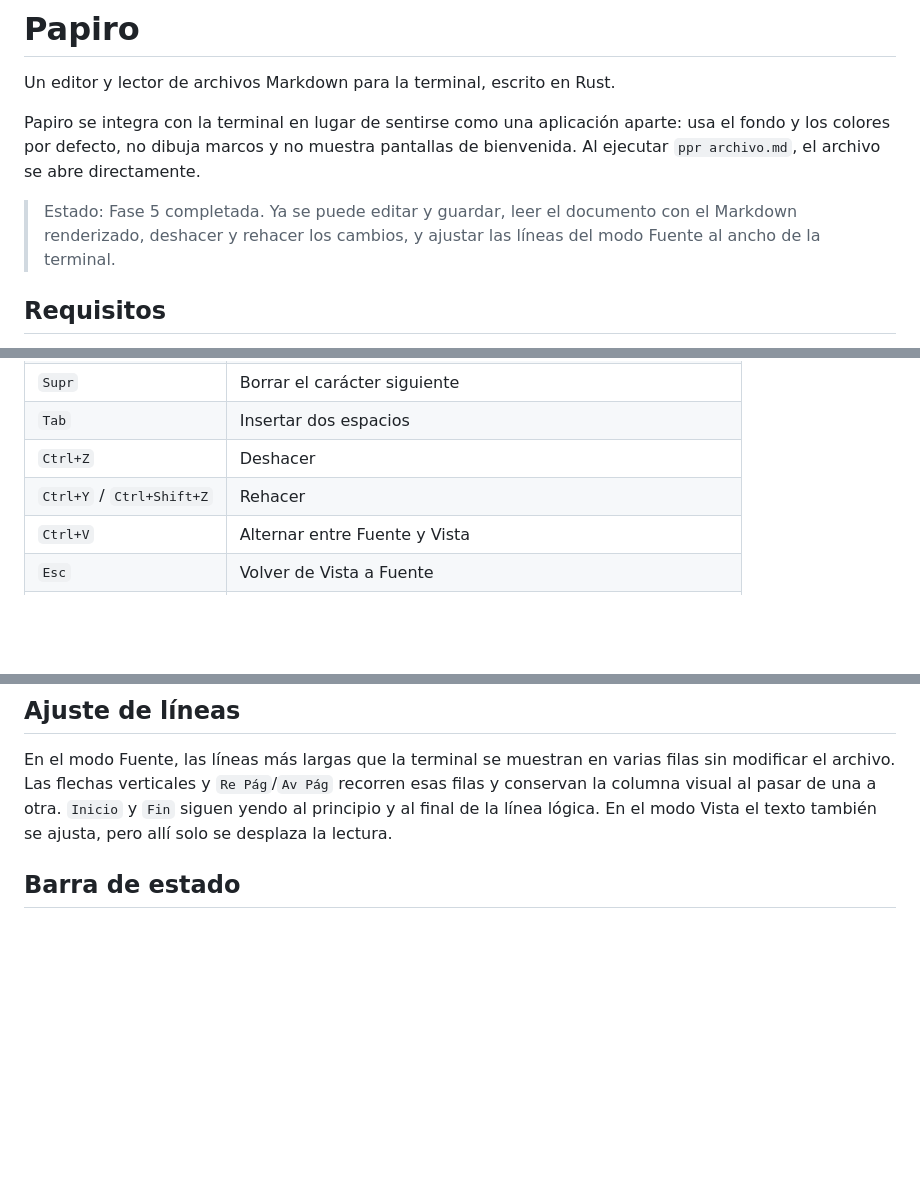
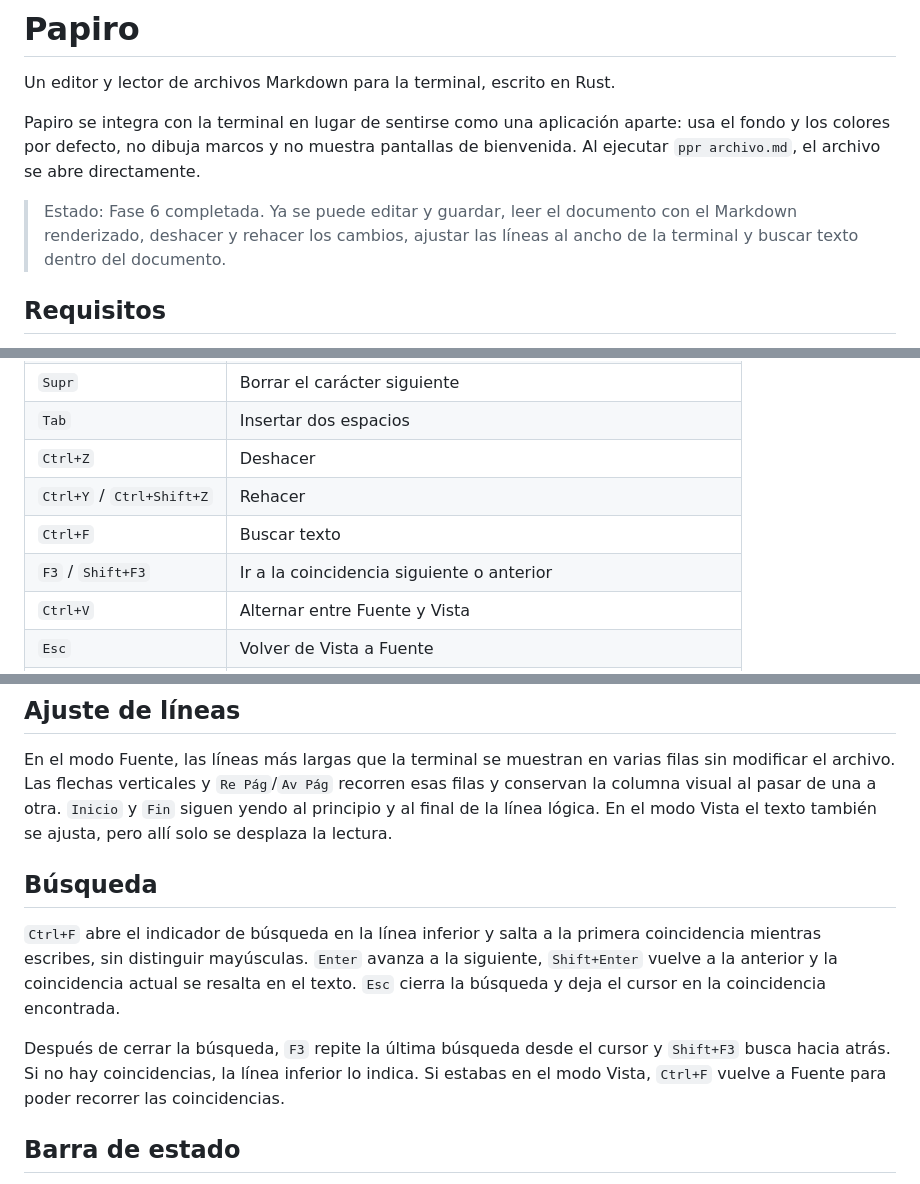
Before and after one commit to Ricardo-Castro-Gastelum/papiro, a Markdown page: README.md, 3 parts joined by grey strips. Rendered like a GitHub page; blank space fills up the shorter version.

Commit message:
Fase 6: búsqueda en el documento y logo de Papiro

```diff
--- a/README.md
+++ b/README.md
@@ -7,9 +11,9 @@ aparte: usa el fondo y los colores por defecto, no dibuja marcos y no muestra
 pantallas de bienvenida. Al ejecutar `ppr archivo.md`, el archivo se abre
 directamente.
 
-> Estado: Fase 5 completada. Ya se puede editar y guardar, leer el documento
-> con el Markdown renderizado, deshacer y rehacer los cambios, y ajustar las
-> líneas del modo Fuente al ancho de la terminal.
+> Estado: Fase 6 completada. Ya se puede editar y guardar, leer el documento
+> con el Markdown renderizado, deshacer y rehacer los cambios, ajustar las
+> líneas al ancho de la terminal y buscar texto dentro del documento.
 
 ## Requisitos
 
@@ -53,6 +57,8 @@ Escribe la ruta y pulsa `Enter` para guardar, o `Esc` para cancelar.
 | `Tab` | Insertar dos espacios |
 | `Ctrl+Z` | Deshacer |
 | `Ctrl+Y` / `Ctrl+Shift+Z` | Rehacer |
+| `Ctrl+F` | Buscar texto |
+| `F3` / `Shift+F3` | Ir a la coincidencia siguiente o anterior |
 | `Ctrl+V` | Alternar entre Fuente y Vista |
 | `Esc` | Volver de Vista a Fuente |
 | `Ctrl+S` | Guardar |
@@ -77,6 +83,19 @@ filas sin modificar el archivo. Las flechas verticales y `Re Pág`/`Av Pág`
 recorren esas filas y conservan la columna visual al pasar de una a otra.
 `Inicio` y `Fin` siguen yendo al principio y al final de la línea lógica. En el
 modo Vista el texto también se ajusta, pero allí solo se desplaza la lectura.
+
+## Búsqueda
+
+`Ctrl+F` abre el indicador de búsqueda en la línea inferior y salta a la primera
+coincidencia mientras escribes, sin distinguir mayúsculas. `Enter` avanza a la
+siguiente, `Shift+Enter` vuelve a la anterior y la coincidencia actual se
+resalta en el texto. `Esc` cierra la búsqueda y deja el cursor en la
+coincidencia encontrada.
+
+Después de cerrar la búsqueda, `F3` repite la última búsqueda desde el cursor y
+`Shift+F3` busca hacia atrás. Si no hay coincidencias, la línea inferior lo
+indica. Si estabas en el modo Vista, `Ctrl+F` vuelve a Fuente para poder
+recorrer las coincidencias.
 
 ## Barra de estado
 
```
Also changed, not shown: other parts of README.md (+4 -0 lines), assets/PapiroMd.png (added), 4 other files.
